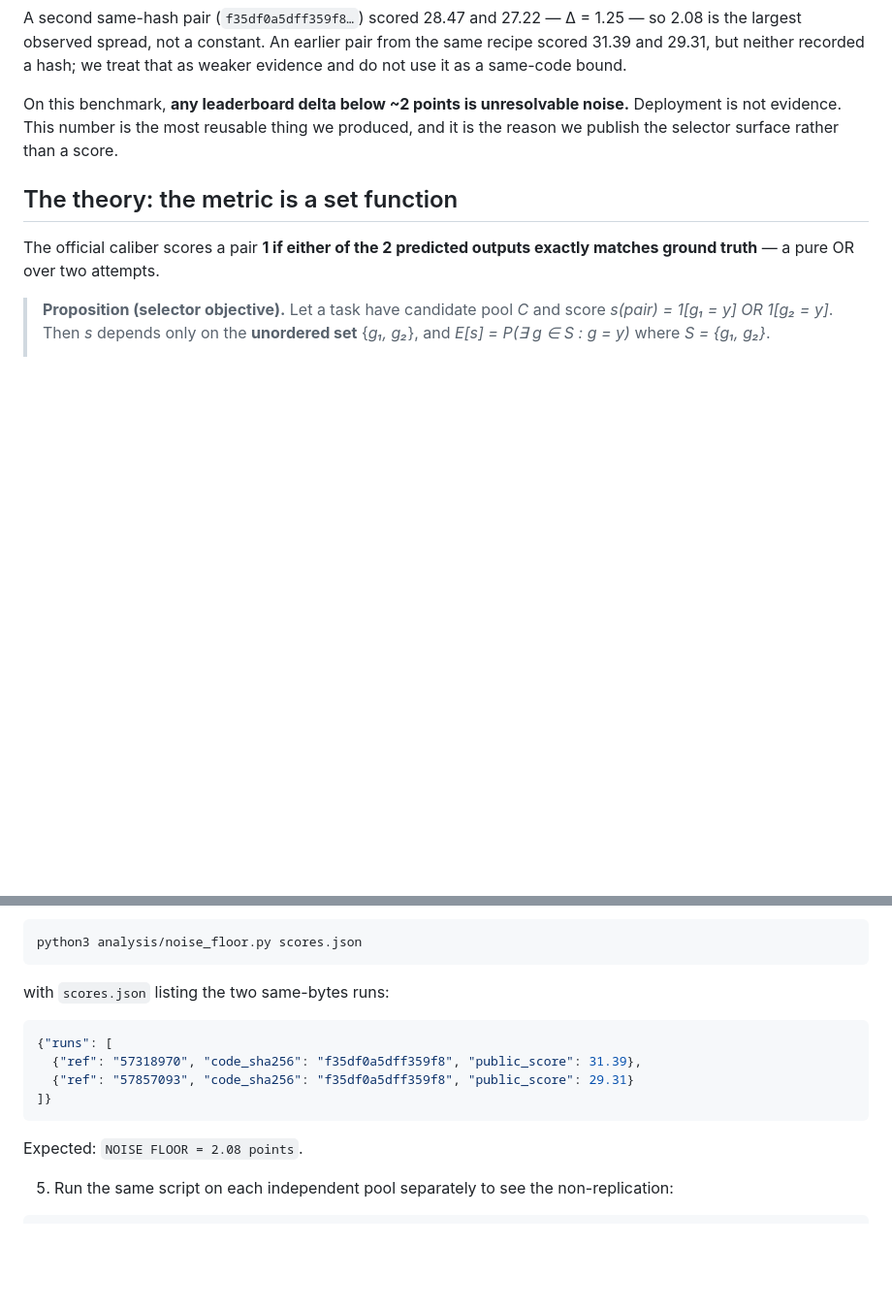
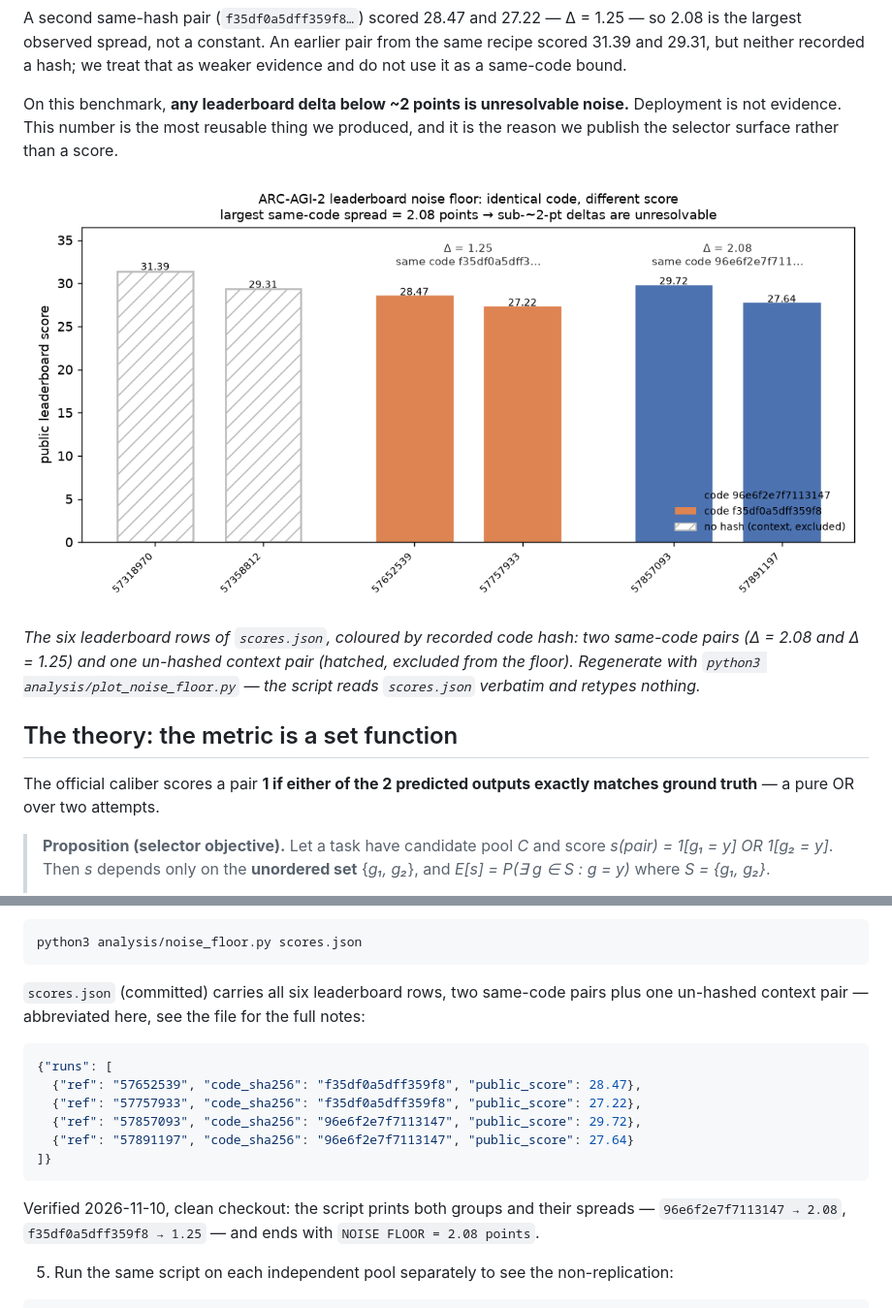
Before and after one commit to aidless/arc2-selector-measurement, a Markdown page: README.md, 2 parts joined by grey strips. Shown at 97% size. Rendered like a GitHub page; pictures changed too: figures/noise-floor.png (added); blank space fills up the shorter version.

````diff
--- a/README.md
+++ b/README.md
@@ -19,6 +19,13 @@ Two submissions carrying the same recorded code hash (`96e6f2e7f7113147`) scored
 A second same-hash pair (`f35df0a5dff359f8…`) scored 28.47 and 27.22 — Δ = 1.25 — so 2.08 is the largest observed spread, not a constant. An earlier pair from the same recipe scored 31.39 and 29.31, but neither recorded a hash; we treat that as weaker evidence and do not use it as a same-code bound.
 
 On this benchmark, **any leaderboard delta below ~2 points is unresolvable noise.** Deployment is not evidence. This number is the most reusable thing we produced, and it is the reason we publish the selector surface rather than a score.
+
+![ARC-AGI-2 leaderboard noise floor: six submissions grouped by recorded code hash](figures/noise-floor.png)
+
+*The six leaderboard rows of `scores.json`, coloured by recorded code hash: two same-code
+pairs (Δ = 2.08 and Δ = 1.25) and one un-hashed context pair (hatched, excluded from the
+floor). Regenerate with `python3 analysis/plot_noise_floor.py` — the script reads
+`scores.json` verbatim and retypes nothing.*
 
 ## The theory: the metric is a set function
 
@@ -152,16 +159,21 @@ Expected output on the merged pool (162 items):
 python3 analysis/noise_floor.py scores.json
 ```
 
-with `scores.json` listing the two same-bytes runs:
+`scores.json` (committed) carries all six leaderboard rows, two same-code pairs plus one
+un-hashed context pair — abbreviated here, see the file for the full notes:
 
 ```json
 {"runs": [
-  {"ref": "57318970", "code_sha256": "f35df0a5dff359f8", "public_score": 31.39},
-  {"ref": "57857093", "code_sha256": "f35df0a5dff359f8", "public_score": 29.31}
+  {"ref": "57652539", "code_sha256": "f35df0a5dff359f8", "public_score": 28.47},
+  {"ref": "57757933", "code_sha256": "f35df0a5dff359f8", "public_score": 27.22},
+  {"ref": "57857093", "code_sha256": "96e6f2e7f7113147", "public_score": 29.72},
+  {"ref": "57891197", "code_sha256": "96e6f2e7f7113147", "public_score": 27.64}
 ]}
 ```
 
-Expected: `NOISE FLOOR = 2.08 points`.
+Verified 2026-11-10, clean checkout: the script prints both groups and their spreads —
+`96e6f2e7f7113147 → 2.08`, `f35df0a5dff359f8 → 1.25` — and ends with
+`NOISE FLOOR = 2.08 points`.
 
 5. Run the same script on each independent pool separately to see the non-replication:
 
````
Also changed, not shown: 1 other file.
